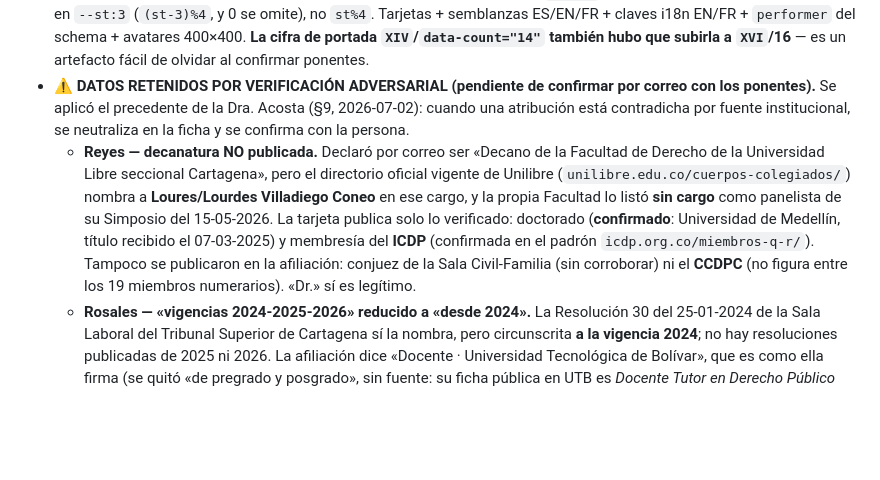
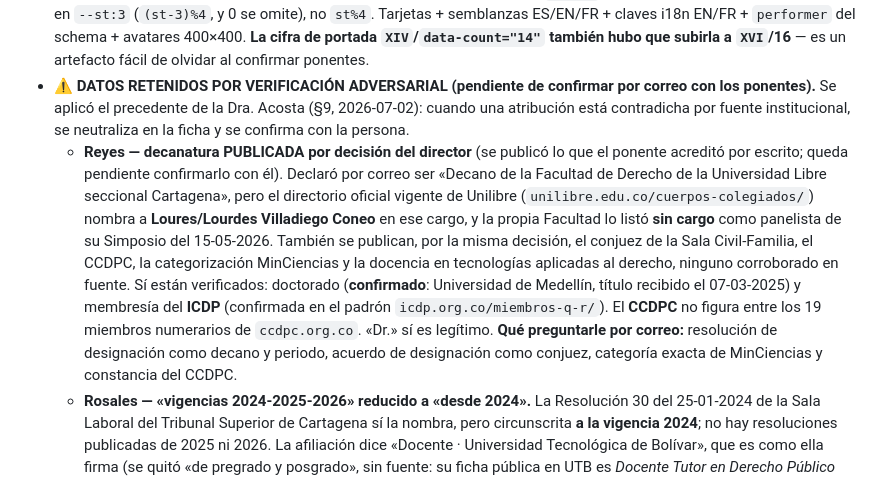
Before and after one commit to EmmanuelDelva/forodyt, a Markdown page: CLAUDE.md, the part around the change. GitHub-like rendering; blank space fills up the shorter version.

Commit message:
docs: la bitacora refleja la decision del director sobre las credenciales de Reyes
Co-Authored-By: Claude Opus 5 <noreply@anthropic.com>

```diff
--- a/CLAUDE.md
+++ b/CLAUDE.md
@@ -233,7 +233,7 @@ Disparador: aviso de GSC "Página con redirección" para forodyt.com + correo sp
 
 - **Dos ponentes nuevos (14 → 16 confirmados):** **Mtra. Silvia Margarita Rosales Buelvas** (Universidad Tecnológica de Bolívar, Cartagena) en posición 12 con «Trabajo digital, prueba analógica» (líneas iv+v), y **Dr. Luis Fernando Reyes Ortega** (Colombia) en posición 16 con «El juez en la era de los algoritmos» (líneas iv+i). Paridad de §8 respetada: las mujeres pasan a 2,4,6,8,10,12 y los hombres se recorren; el patrón real de `data-d` es un ciclo de periodo 4 que arranca en `--st:3` (`(st-3)%4`, y 0 se omite), no `st%4`. Tarjetas + semblanzas ES/EN/FR + claves i18n EN/FR + `performer` del schema + avatares 400×400. **La cifra de portada `XIV`/`data-count="14"` también hubo que subirla a `XVI`/16** — es un artefacto fácil de olvidar al confirmar ponentes.
 - ⚠️ **DATOS RETENIDOS POR VERIFICACIÓN ADVERSARIAL (pendiente de confirmar por correo con los ponentes).** Se aplicó el precedente de la Dra. Acosta (§9, 2026-07-02): cuando una atribución está contradicha por fuente institucional, se neutraliza en la ficha y se confirma con la persona.
-  - **Reyes — decanatura NO publicada.** Declaró por correo ser «Decano de la Facultad de Derecho de la Universidad Libre seccional Cartagena», pero el directorio oficial vigente de Unilibre (`unilibre.edu.co/cuerpos-colegiados/`) nombra a **Loures/Lourdes Villadiego Coneo** en ese cargo, y la propia Facultad lo listó **sin cargo** como panelista de su Simposio del 15-05-2026. La tarjeta publica solo lo verificado: doctorado (**confirmado**: Universidad de Medellín, título recibido el 07-03-2025) y membresía del **ICDP** (confirmada en el padrón `icdp.org.co/miembros-q-r/`). Tampoco se publicaron en la afiliación: conjuez de la Sala Civil-Familia (sin corroborar) ni el **CCDPC** (no figura entre los 19 miembros numerarios). «Dr.» sí es legítimo.
+  - **Reyes — decanatura PUBLICADA por decisión del director** (se publicó lo que el ponente acreditó por escrito; queda pendiente confirmarlo con él). Declaró por correo ser «Decano de la Facultad de Derecho de la Universidad Libre seccional Cartagena», pero el directorio oficial vigente de Unilibre (`unilibre.edu.co/cuerpos-colegiados/`) nombra a **Loures/Lourdes Villadiego Coneo** en ese cargo, y la propia Facultad lo listó **sin cargo** como panelista de su Simposio del 15-05-2026. También se publican, por la misma decisión, el conjuez de la Sala Civil-Familia, el CCDPC, la categorización MinCiencias y la docencia en tecnologías aplicadas al derecho, ninguno corroborado en fuente. Sí están verificados: doctorado (**confirmado**: Universidad de Medellín, título recibido el 07-03-2025) y membresía del **ICDP** (confirmada en el padrón `icdp.org.co/miembros-q-r/`). El **CCDPC** no figura entre los 19 miembros numerarios de `ccdpc.org.co`. «Dr.» sí es legítimo. **Qué preguntarle por correo:** resolución de designación como decano y periodo, acuerdo de designación como conjuez, categoría exacta de MinCiencias y constancia del CCDPC.
   - **Rosales — «vigencias 2024-2025-2026» reducido a «desde 2024».** La Resolución 30 del 25-01-2024 de la Sala Laboral del Tribunal Superior de Cartagena sí la nombra, pero circunscrita **a la vigencia 2024**; no hay resoluciones publicadas de 2025 ni 2026. La afiliación dice «Docente · Universidad Tecnológica de Bolívar», que es como ella firma (se quitó «de pregrado y posgrado», sin fuente: su ficha pública en UTB es *Docente Tutor en Derecho Público* del Consultorio Jurídico).
 - **Cierre de la convocatoria.** Los **dos contadores del CFP mostraban «000 días» desde el 16 de agosto** (`reloj()` hace `Math.max(0, …)`): se eliminan y pasan a sello estático. La `.faja` del index gana un **tercer asiento** («Proceso de dictaminación finalizado») sin borrar ni la fecha vencida ni la prórroga; `cfp.html` recibe un `aside.errata--clausura` **después** del de la prórroga, con el mismo lenguaje de fe de erratas. Presentación, envío y revisión pasan a pretérito en los tres idiomas; se retiran todos los CTA muertos (mailto de envío, «Enviar contribución», «Proponer una ponencia en este eje») y se reapuntan a inscripción / jornada / bases. `og-cfp.png` re-renderizada (Chrome headless, 1200×630, cuantizada a 192 colores: 620 KB → 359 KB). **La inscripción al Foro y la Jornada Virtual del 18-sep NO se cierran.**
 - **Deuda i18n saldada**: el panel CFP de `inscripcion.html` tenía cuatro `<p>`, dos botones y las «Fechas clave» **sin `data-i18n`** — nunca se traducían. Ahora tienen claves EN/FR. Corregido también `idx_ponente_troncoso_affil_html` FR: decía «droit procédural contemporain» y el resto del sitio usa «droit **processuel**» (Reyes tiene el mismo doctorado y quedaban dos grafías del mismo grado en la misma parrilla).
```
